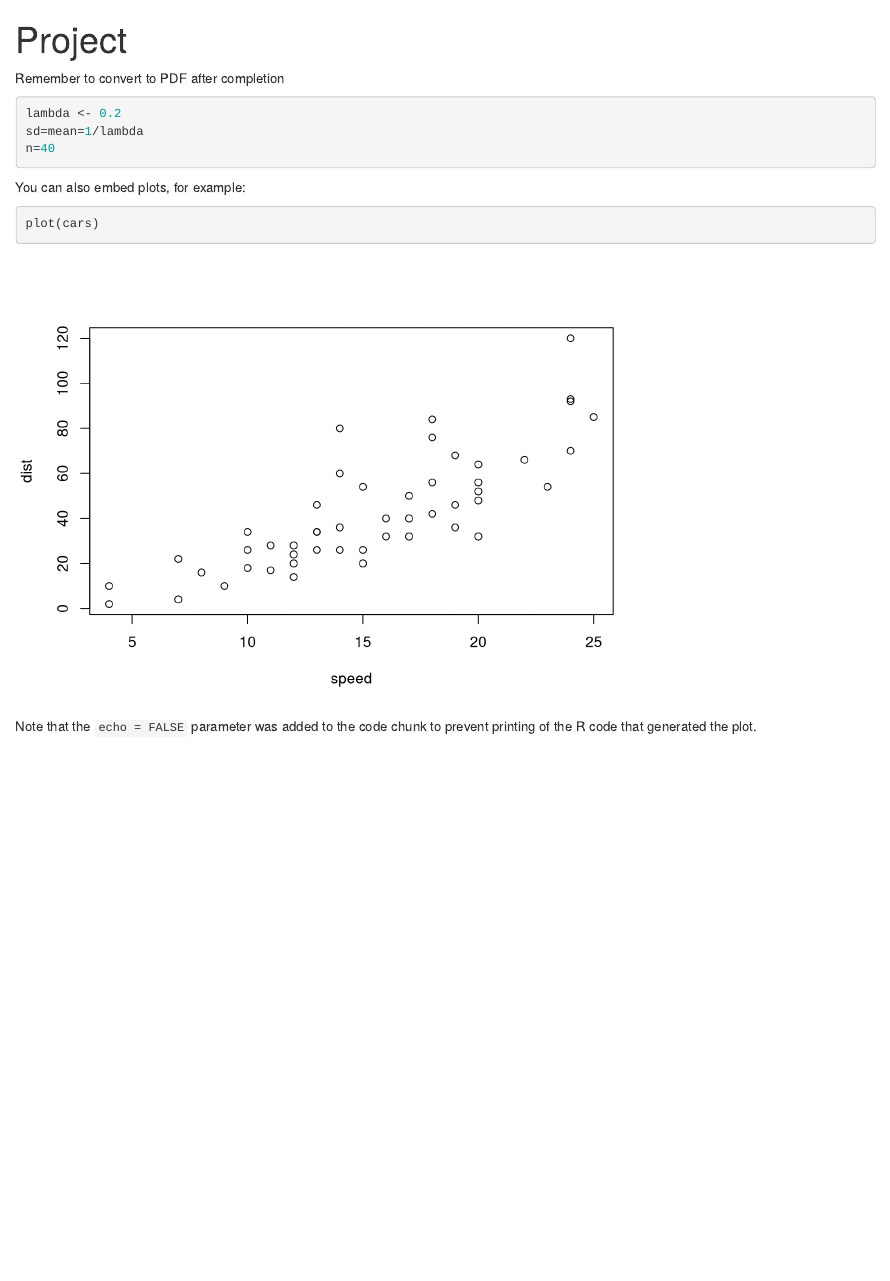
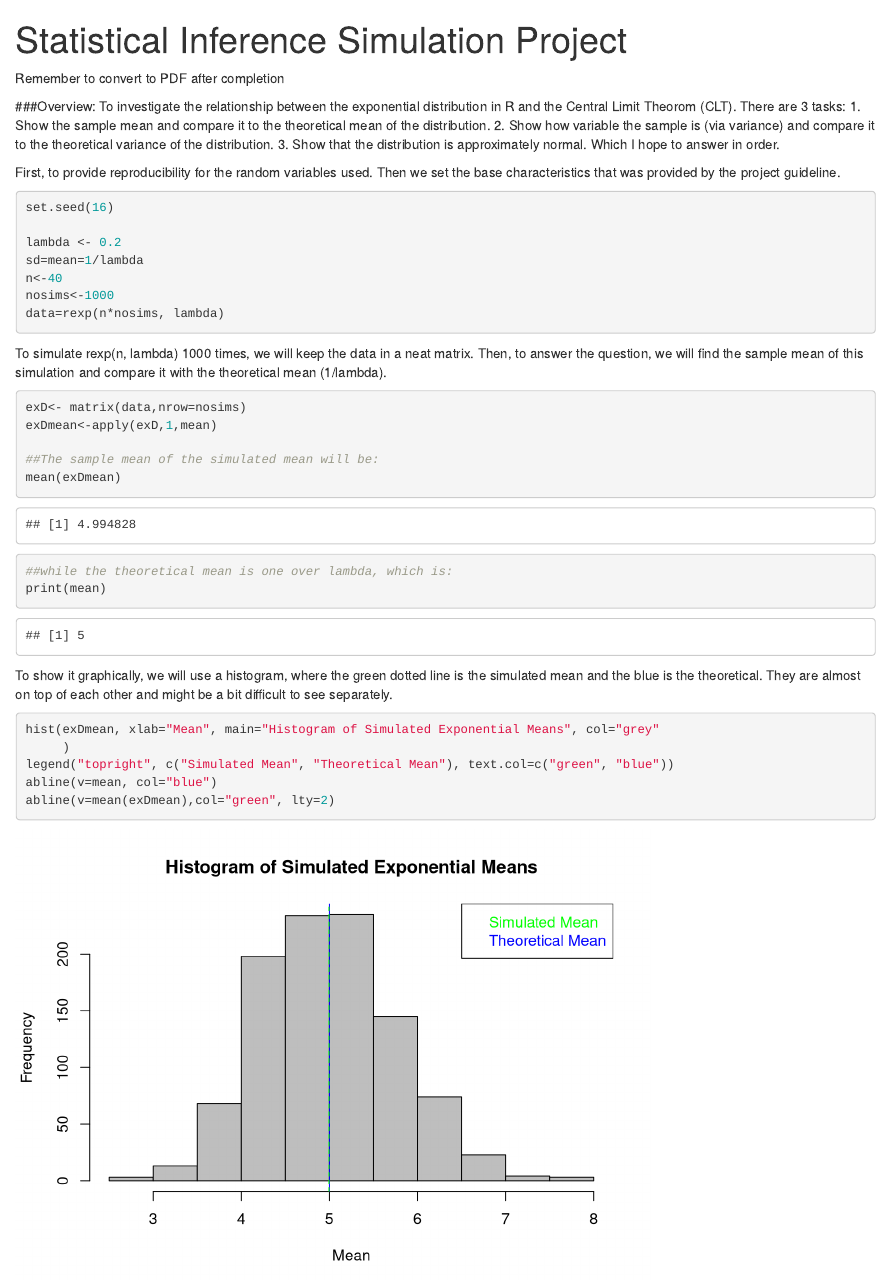
Before and after one commit to alysandra/Statistical-Inference, an R Markdown document (Project.Rmd): the page in a window 1100 px wide, from its top. Rendered offline with R 4.5, knitr and Pandoc, with nearby package versions.

Commit message:
added figures

````diff
--- a/Project.Rmd
+++ b/Project.Rmd
@@ -1,21 +1,48 @@
 ---
-title: "Project"
-output: html_document
+title: "Statistical Inference Simulation Project"
+By: Alysandra Toh
 ---
 Remember to convert to PDF after completion
 
+###Overview:
+To investigate the relationship between the exponential distribution in R and the Central Limit Theorom (CLT). There are 3 tasks:
+1. Show the sample mean and compare it to the theoretical mean of the distribution.
+2. Show how variable the sample is (via variance) and compare it to the theoretical variance of the distribution.
+3. Show that the distribution is approximately normal.
+Which I hope to answer in order.
 
-```{r}
+First, to provide reproducibility for the random variables used. Then we set the base characteristics that was provided by the project guideline.
+
+```{r, intro}
+set.seed(16)
+
 lambda <- 0.2
 sd=mean=1/lambda
-n=40
+n<-40
+nosims<-1000
+data=rexp(n*nosims, lambda)
 
 ```
 
-You can also embed plots, for example:
+To simulate rexp(n, lambda) 1000 times, we will keep the data in a neat matrix.
+Then, to answer the question, we will find the sample mean of this simulation and compare it with the theoretical mean (1/lambda).
+
+```{r,cal1}
+exD<- matrix(data,nrow=nosims)
+exDmean<-apply(exD,1,mean)
+
+##The sample mean of the simulated mean will be:
+mean(exDmean)
+
+##while the theoretical mean is one over lambda, which is:
+print(mean)
+```
+To show it graphically, we will use a histogram, where the green dotted line is the simulated mean and  the blue is the theoretical. They are almost on top of each other and might be a bit difficult to see separately.
 
 ```{r, echo=T}
-plot(cars)
+hist(exDmean, xlab="Mean", main="Histogram of Simulated Exponential Means", col="grey"
+     )
+legend("topright", c("Simulated Mean", "Theoretical Mean"), text.col=c("green", "blue"))
+abline(v=mean, col="blue")
+abline(v=mean(exDmean),col="green", lty=2)
 ```
-
-Note that the `echo = FALSE` parameter was added to the code chunk to prevent printing of the R code that generated the plot.
````
Also changed, not shown: Project.html, figures/Rplot1.png (added).
